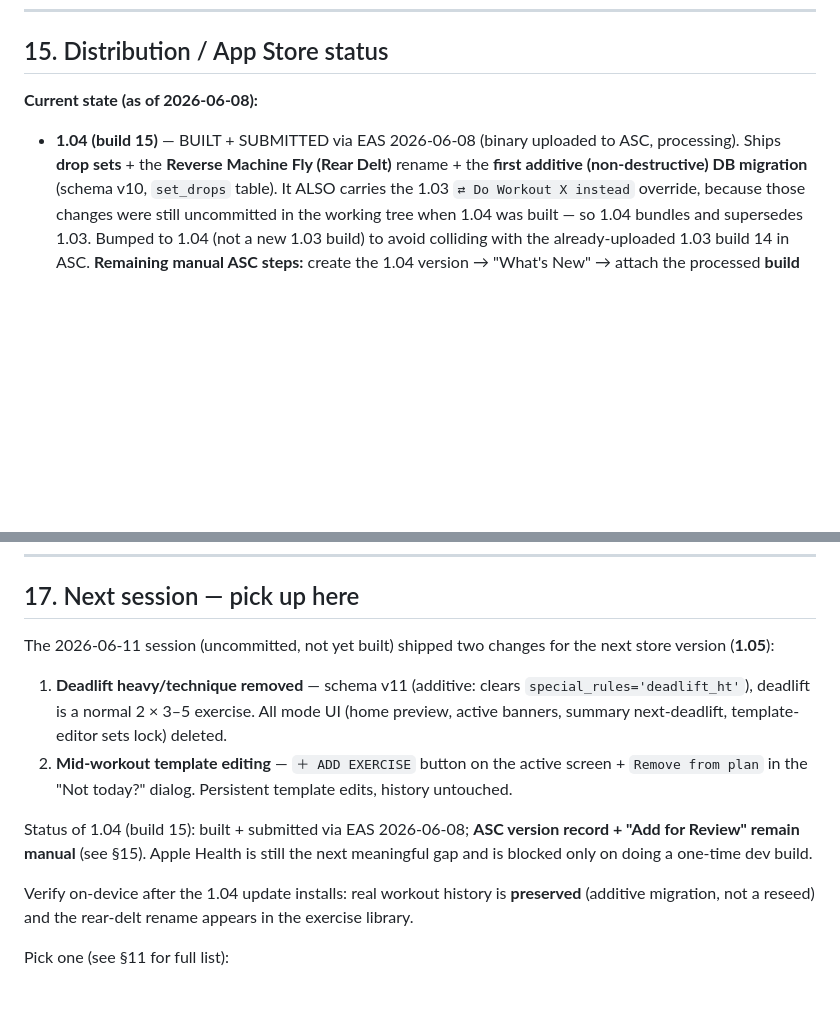
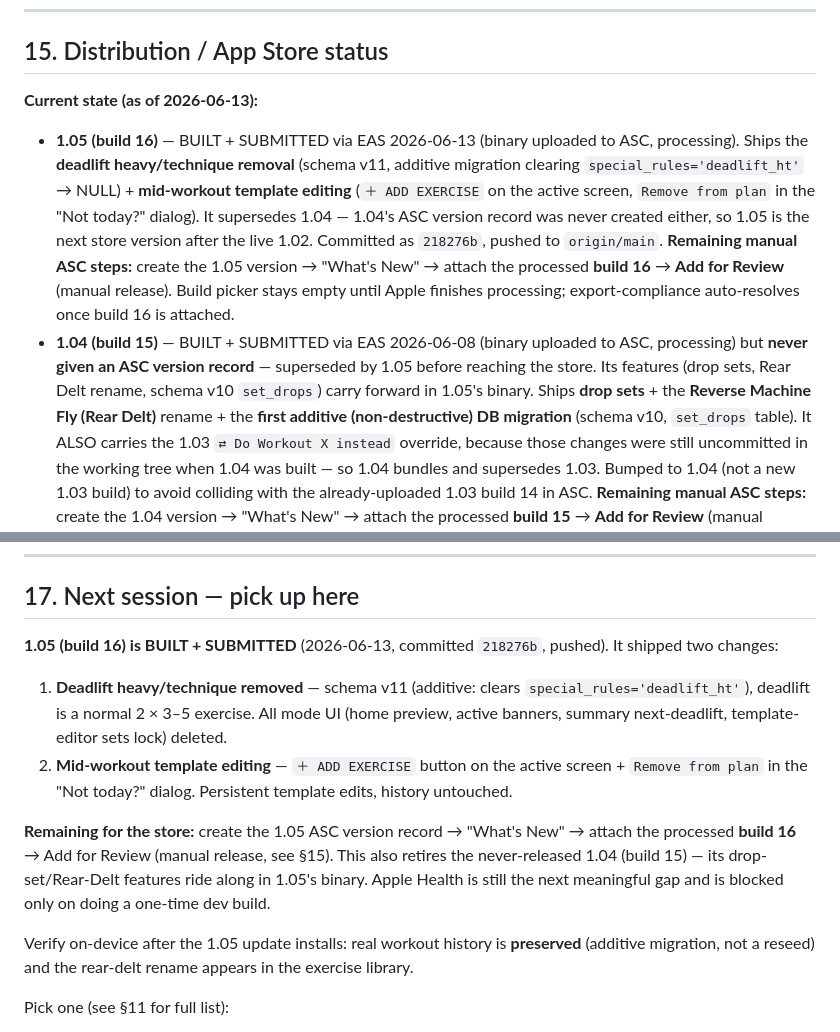
Before and after one commit to karolrockenue/ironcast, a Markdown page: CLAUDE.md, 2 parts joined by grey strips. GitHub-like rendering; blank space fills up the shorter version.

Commit message:
docs: record 1.05 (build 16) built + submitted to ASC
Co-Authored-By: Claude Fable 5 <noreply@anthropic.com>

```diff
--- a/CLAUDE.md
+++ b/CLAUDE.md
@@ -471,9 +471,21 @@ verified to match spec.
 
 ## 15. Distribution / App Store status
 
-**Current state (as of 2026-06-08):**
+**Current state (as of 2026-06-13):**
+- **1.05 (build 16)** — BUILT + SUBMITTED via EAS 2026-06-13 (binary uploaded to
+  ASC, processing). Ships the **deadlift heavy/technique removal** (schema v11,
+  additive migration clearing `special_rules='deadlift_ht'` → NULL) + **mid-workout
+  template editing** (`＋ ADD EXERCISE` on the active screen, `Remove from plan` in
+  the "Not today?" dialog). It supersedes 1.04 — 1.04's ASC version record was
+  never created either, so 1.05 is the next store version after the live 1.02.
+  Committed as `218276b`, pushed to `origin/main`. **Remaining manual ASC steps:**
+  create the 1.05 version → "What's New" → attach the processed **build 16** →
+  **Add for Review** (manual release). Build picker stays empty until Apple
+  finishes processing; export-compliance auto-resolves once build 16 is attached.
 - **1.04 (build 15)** — BUILT + SUBMITTED via EAS 2026-06-08 (binary uploaded to
-  ASC, processing). Ships **drop sets** + the
+  ASC, processing) but **never given an ASC version record** — superseded by 1.05
+  before reaching the store. Its features (drop sets, Rear Delt rename, schema v10
+  `set_drops`) carry forward in 1.05's binary. Ships **drop sets** + the
   **Reverse Machine Fly (Rear Delt)** rename + the **first additive
   (non-destructive) DB migration** (schema v10, `set_drops` table). It ALSO
   carries the 1.03 `⇄ Do Workout X instead` override, because those changes were
@@ -647,8 +659,8 @@ Render with headless Chrome into `assets/icon.png` (and copy to
 
 ## 17. Next session — pick up here
 
-The 2026-06-11 session (uncommitted, not yet built) shipped two changes for the
-next store version (**1.05**):
+**1.05 (build 16) is BUILT + SUBMITTED** (2026-06-13, committed `218276b`, pushed).
+It shipped two changes:
 1. **Deadlift heavy/technique removed** — schema v11 (additive: clears
    `special_rules='deadlift_ht'`), deadlift is a normal 2 × 3–5 exercise. All
    mode UI (home preview, active banners, summary next-deadlift, template-editor
@@ -657,11 +669,13 @@ next store version (**1.05**):
    screen + `Remove from plan` in the "Not today?" dialog. Persistent template
    edits, history untouched.
 
-Status of 1.04 (build 15): built + submitted via EAS 2026-06-08; **ASC version
-record + "Add for Review" remain manual** (see §15). Apple Health is still the
-next meaningful gap and is blocked only on doing a one-time dev build.
+**Remaining for the store:** create the 1.05 ASC version record → "What's New" →
+attach the processed **build 16** → Add for Review (manual release, see §15).
+This also retires the never-released 1.04 (build 15) — its drop-set/Rear-Delt
+features ride along in 1.05's binary. Apple Health is still the next meaningful
+gap and is blocked only on doing a one-time dev build.
 
-Verify on-device after the 1.04 update installs: real workout history is
+Verify on-device after the 1.05 update installs: real workout history is
 **preserved** (additive migration, not a reseed) and the rear-delt rename
 appears in the exercise library.
 
```
